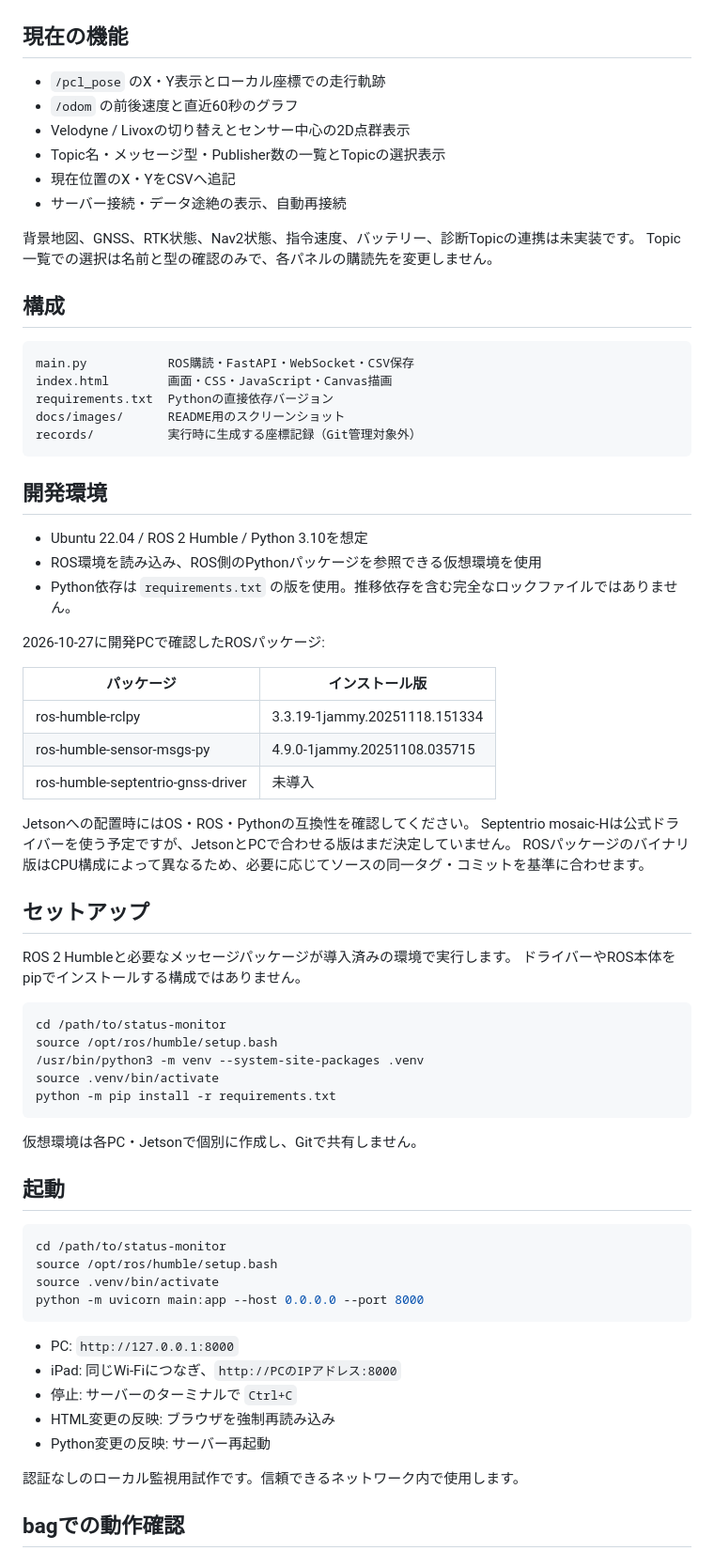
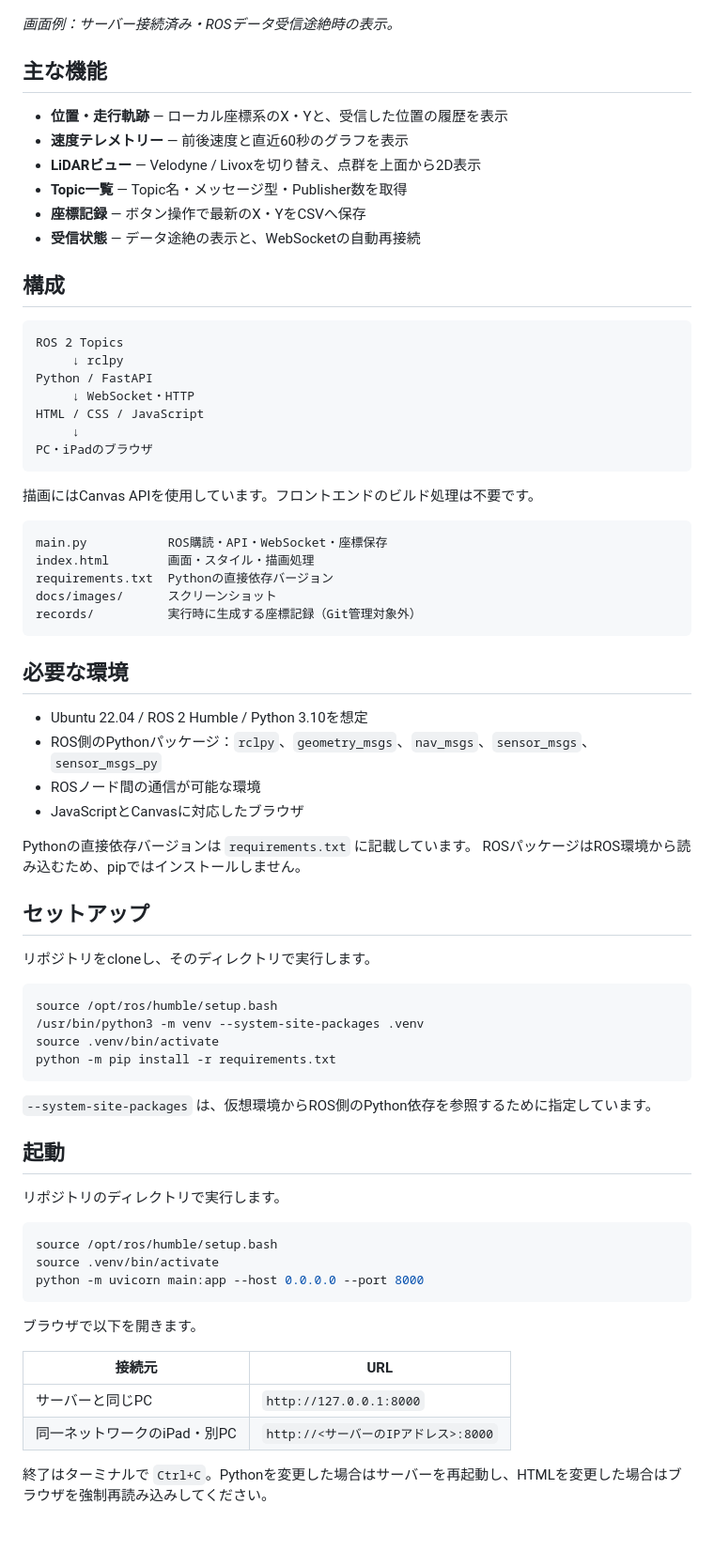
Before and after one commit to fermerMask/ros2-robot-monitor, a Markdown page: README.md, the part around one of its changes. Shown at 94% size. Rendered like a GitHub page.

````diff
--- a/README.md
+++ b/README.md
@@ -12,77 +8,78 @@ HTML・CSS・JavaScriptとPython / FastAPI / rclpyの構成を維持します。
 
 ![ROS 2監視ダッシュボード](docs/images/dashboard.png)
 
-## 現在の機能
+*画面例：サーバー接続済み・ROSデータ受信途絶時の表示。*
 
-- `/pcl_pose` のX・Y表示とローカル座標での走行軌跡
-- `/odom` の前後速度と直近60秒のグラフ
-- Velodyne / Livoxの切り替えとセンサー中心の2D点群表示
-- Topic名・メッセージ型・Publisher数の一覧とTopicの選択表示
-- 現在位置のX・YをCSVへ追記
-- サーバー接続・データ途絶の表示、自動再接続
+## 主な機能
 
-背景地図、GNSS、RTK状態、Nav2状態、指令速度、バッテリー、診断Topicの連携は未実装です。
-Topic一覧での選択は名前と型の確認のみで、各パネルの購読先を変更しません。
+- **位置・走行軌跡** — ローカル座標系のX・Yと、受信した位置の履歴を表示
+- **速度テレメトリー** — 前後速度と直近60秒のグラフを表示
+- **LiDARビュー** — Velodyne / Livoxを切り替え、点群を上面から2D表示
+- **Topic一覧** — Topic名・メッセージ型・Publisher数を取得
+- **座標記録** — ボタン操作で最新のX・YをCSVへ保存
+- **受信状態** — データ途絶の表示と、WebSocketの自動再接続
 
 ## 構成
 
 ```text
-main.py           ROS購読・FastAPI・WebSocket・CSV保存
-index.html        画面・CSS・JavaScript・Canvas描画
+ROS 2 Topics
+     ↓ rclpy
+Python / FastAPI
+     ↓ WebSocket・HTTP
+HTML / CSS / JavaScript
+     ↓
+PC・iPadのブラウザ
+```
+
+描画にはCanvas APIを使用しています。フロントエンドのビルド処理は不要です。
+
+```text
+main.py           ROS購読・API・WebSocket・座標保存
+index.html        画面・スタイル・描画処理
 requirements.txt  Pythonの直接依存バージョン
-docs/images/      README用のスクリーンショット
+docs/images/      スクリーンショット
 records/          実行時に生成する座標記録（Git管理対象外）
 ```
 
-## 開発環境
+## 必要な環境
 
 - Ubuntu 22.04 / ROS 2 Humble / Python 3.10を想定
-- ROS環境を読み込み、ROS側のPythonパッケージを参照できる仮想環境を使用
-- Python依存は `requirements.txt` の版を使用。推移依存を含む完全なロックファイルではありません。
+- ROS側のPythonパッケージ：`rclpy`、`geometry_msgs`、`nav_msgs`、`sensor_msgs`、`sensor_msgs_py`
+- ROSノード間の通信が可能な環境
+- JavaScriptとCanvasに対応したブラウザ
 
-2026-10-27に開発PCで確認したROSパッケージ:
-
-| パッケージ | インストール版 |
-|---|---|
-| ros-humble-rclpy | 3.3.19-1jammy.20251118.151334 |
-| ros-humble-sensor-msgs-py | 4.9.0-1jammy.20251108.035715 |
-| ros-humble-septentrio-gnss-driver | 未導入 |
-
-Jetsonへの配置時にはOS・ROS・Pythonの互換性を確認してください。
-Septentrio mosaic-Hは公式ドライバーを使う予定ですが、JetsonとPCで合わせる版はまだ決定していません。
-ROSパッケージのバイナリ版はCPU構成によって異なるため、必要に応じてソースの同一タグ・コミットを基準に合わせます。
+Pythonの直接依存バージョンは `requirements.txt` に記載しています。
+ROSパッケージはROS環境から読み込むため、pipではインストールしません。
 
 ## セットアップ
 
-ROS 2 Humbleと必要なメッセージパッケージが導入済みの環境で実行します。
-ドライバーやROS本体をpipでインストールする構成ではありません。
+リポジトリをcloneし、そのディレクトリで実行します。
 
 ```bash
-cd /path/to/status-monitor
 source /opt/ros/humble/setup.bash
 /usr/bin/python3 -m venv --system-site-packages .venv
 source .venv/bin/activate
 python -m pip install -r requirements.txt
 ```
 
-仮想環境は各PC・Jetsonで個別に作成し、Gitで共有しません。
+`--system-site-packages` は、仮想環境からROS側のPython依存を参照するために指定しています。
 
 ## 起動
 
+リポジトリのディレクトリで実行します。
+
 ```bash
-cd /path/to/status-monitor
 source /opt/ros/humble/setup.bash
 source .venv/bin/activate
 python -m uvicorn main:app --host 0.0.0.0 --port 8000
 ```
 
-- PC: `http://127.0.0.1:8000`
-- iPad: 同じWi-Fiにつなぎ、`http://PCのIPアドレス:8000`
-- 停止: サーバーのターミナルで `Ctrl+C`
-- HTML変更の反映: ブラウザを強制再読み込み
-- Python変更の反映: サーバー再起動
+ブラウザで以下を開きます。
 
-認証なしのローカル監視用試作です。信頼できるネットワーク内で使用します。
+| 接続元 | URL |
+|---|---|
+| サーバーと同じPC | `http://127.0.0.1:8000` |
+| 同一ネットワークのiPad・別PC | `http://<サーバーのIPアドレス>:8000` |
 
-## bagでの動作確認
+終了はターミナルで `Ctrl+C`。Pythonを変更した場合はサーバーを再起動し、HTMLを変更した場合はブラウザを強制再読み込みしてください。
 
````
Also changed, not shown: other parts of README.md (+54 -42 lines).
